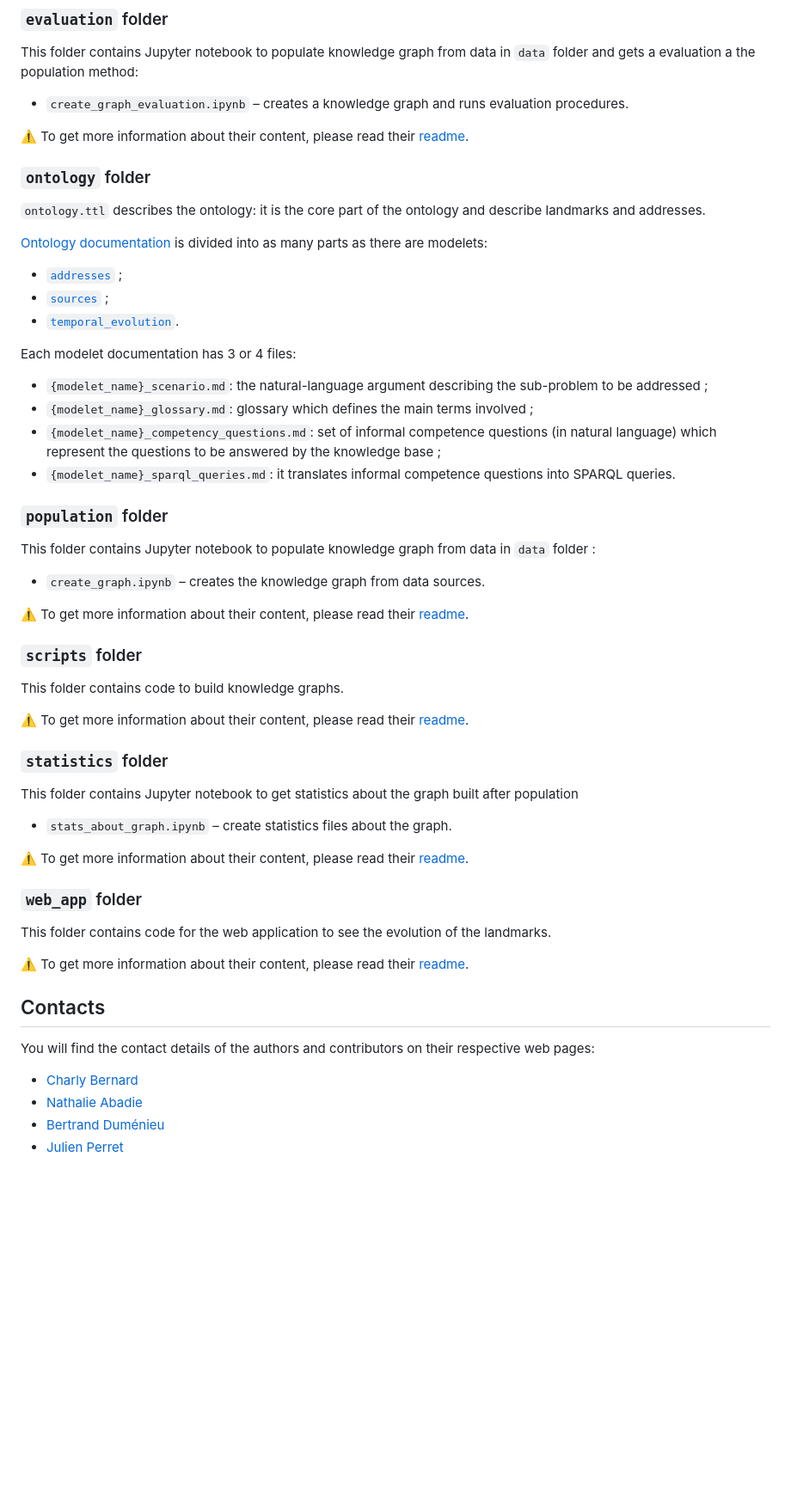
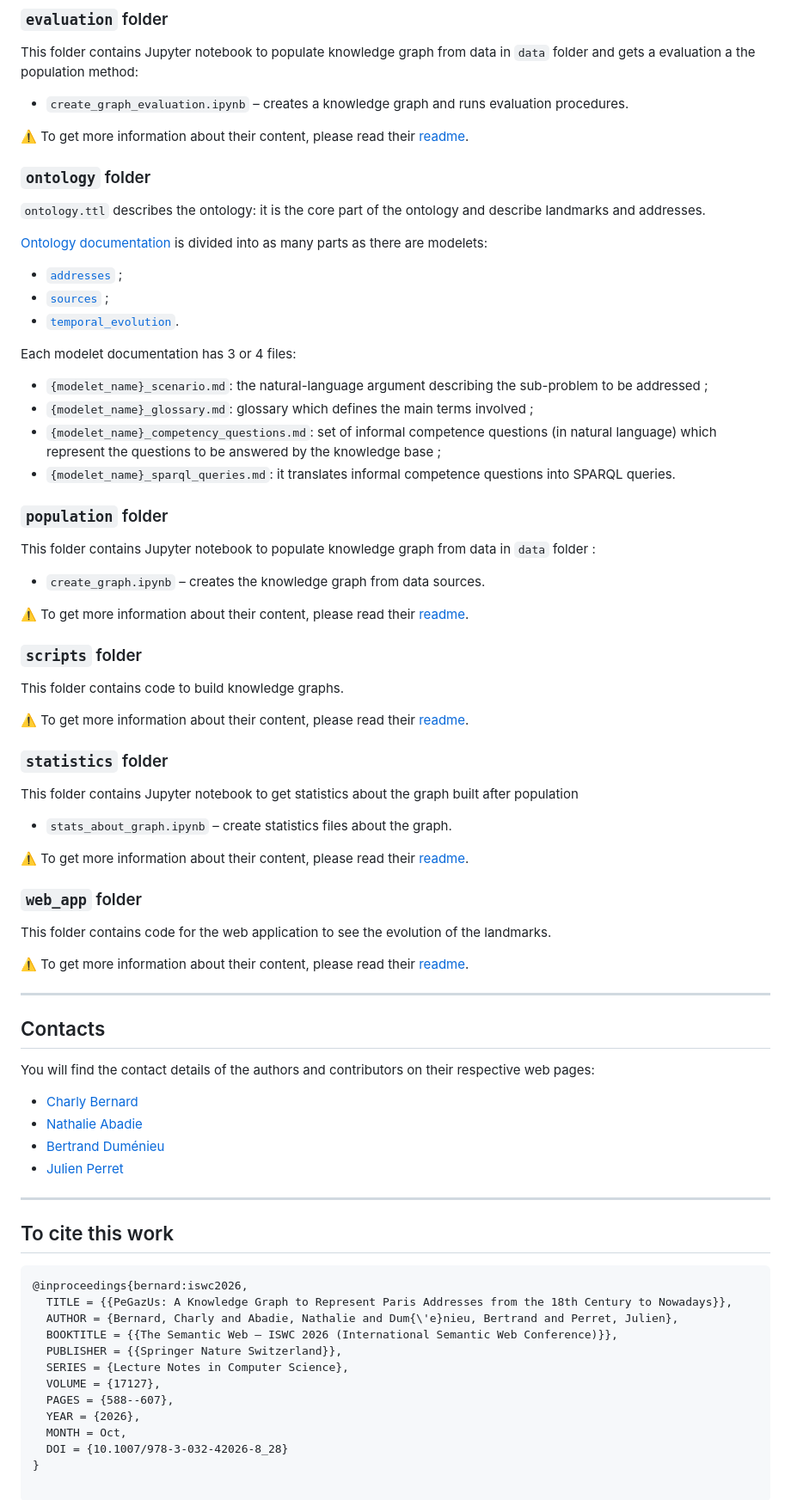
Before and after one commit to charlybernard/pegazus-paris, a Markdown page: README.md, the part around one of its changes. Shown at 86% size. Drawn GitHub-style; blank space fills up the shorter version.

````diff
--- a/README.md
+++ b/README.md
@@ -28,7 +42,7 @@ This folder stores files used to build knowledge graph. It contains csv and geoj
 ### `evaluation` folder
 
 This folder contains Jupyter notebook to populate knowledge graph from data in `data` folder and gets a evaluation a the population method:
-* `create_graph_evaluation.ipynb` – creates a knowledge graph and runs evaluation procedures.
+- `create_graph_evaluation.ipynb` – creates a knowledge graph and runs evaluation procedures.
 
 ⚠️ To get more information about their content, please read their [readme](evaluation/README.md).
 
@@ -36,20 +50,20 @@ This folder contains Jupyter notebook to populate knowledge graph from data in `
 `ontology.ttl` describes the ontology: it is the core part of the ontology and describe landmarks and addresses.
 
 [Ontology documentation](ontology/documentation) is divided into as many parts as there are modelets:
-* [`addresses`](ontology/documentation/addresses) ;
-* [`sources`](ontology/documentation/sources) ;
-* [`temporal_evolution`](ontology/documentation/temporal_evolution).
+- [`addresses`](ontology/documentation/addresses) ;
+- [`sources`](ontology/documentation/sources) ;
+- [`temporal_evolution`](ontology/documentation/temporal_evolution).
 
 Each modelet documentation has 3 or 4 files:
-* `{modelet_name}_scenario.md`: the natural-language argument describing the sub-problem to be addressed ;
-* `{modelet_name}_glossary.md`: glossary which defines the main terms involved ;
-* `{modelet_name}_competency_questions.md`: set of informal competence questions (in natural language) which represent the questions to be answered by the knowledge base ;
-* `{modelet_name}_sparql_queries.md`: it translates informal competence questions into SPARQL queries.
+- `{modelet_name}_scenario.md`: the natural-language argument describing the sub-problem to be addressed ;
+- `{modelet_name}_glossary.md`: glossary which defines the main terms involved ;
+- `{modelet_name}_competency_questions.md`: set of informal competence questions (in natural language) which represent the questions to be answered by the knowledge base ;
+- `{modelet_name}_sparql_queries.md`: it translates informal competence questions into SPARQL queries.
 
 ### `population` folder
 
 This folder contains Jupyter notebook to populate knowledge graph from data in `data` folder :
-* `create_graph.ipynb` – creates the knowledge graph from data sources.
+- `create_graph.ipynb` – creates the knowledge graph from data sources.
 
 ⚠️ To get more information about their content, please read their [readme](population/README.md).
 
@@ -61,7 +75,7 @@ This folder contains code to build knowledge graphs.
 ### `statistics` folder
 
 This folder contains Jupyter notebook to get statistics about the graph built after population
-* `stats_about_graph.ipynb` – create statistics files about the graph.
+- `stats_about_graph.ipynb` – create statistics files about the graph.
 
 ⚠️ To get more information about their content, please read their [readme](statistics/README.md).
 
@@ -70,11 +84,31 @@ This folder contains code for the web application to see the evolution of the la
 
 ⚠️ To get more information about their content, please read their [readme](web_app/README.md).
 
+---
+
 ## Contacts
 
 You will find the contact details of the authors and contributors on their respective web pages:
 
-* [Charly Bernard](https://www.umr-lastig.fr/charly-bernard/)
-* [Nathalie Abadie](https://www.umr-lastig.fr/nathalie-abadie/)
-* [Bertrand Duménieu](https://crh.ehess.fr/index.php?5206)
-* [Julien Perret](https://www.umr-lastig.fr/julien-perret/)
+- [Charly Bernard](https://www.umr-lastig.fr/charly-bernard/)
+- [Nathalie Abadie](https://www.umr-lastig.fr/nathalie-abadie/)
+- [Bertrand Duménieu](https://crh.ehess.fr/index.php?5206)
+- [Julien Perret](https://www.umr-lastig.fr/julien-perret/)
+
+---
+
+## To cite this work
+
+```bibtex
+@inproceedings{bernard:iswc2026,
+  TITLE = {{PeGazUs: A Knowledge Graph to Represent Paris Addresses from the 18th Century to Nowadays}},
+  AUTHOR = {Bernard, Charly and Abadie, Nathalie and Dum{\'e}nieu, Bertrand and Perret, Julien},
+  BOOKTITLE = {{The Semantic Web – ISWC 2026 (International Semantic Web Conference)}},
+  PUBLISHER = {{Springer Nature Switzerland}},
+  SERIES = {Lecture Notes in Computer Science},
+  VOLUME = {17127},
+  PAGES = {588--607},
+  YEAR = {2026},
+  MONTH = Oct,
+  DOI = {10.1007/978-3-032-42026-8_28}
+}
````
Also changed, not shown: other parts of README.md (+14 -0 lines).
